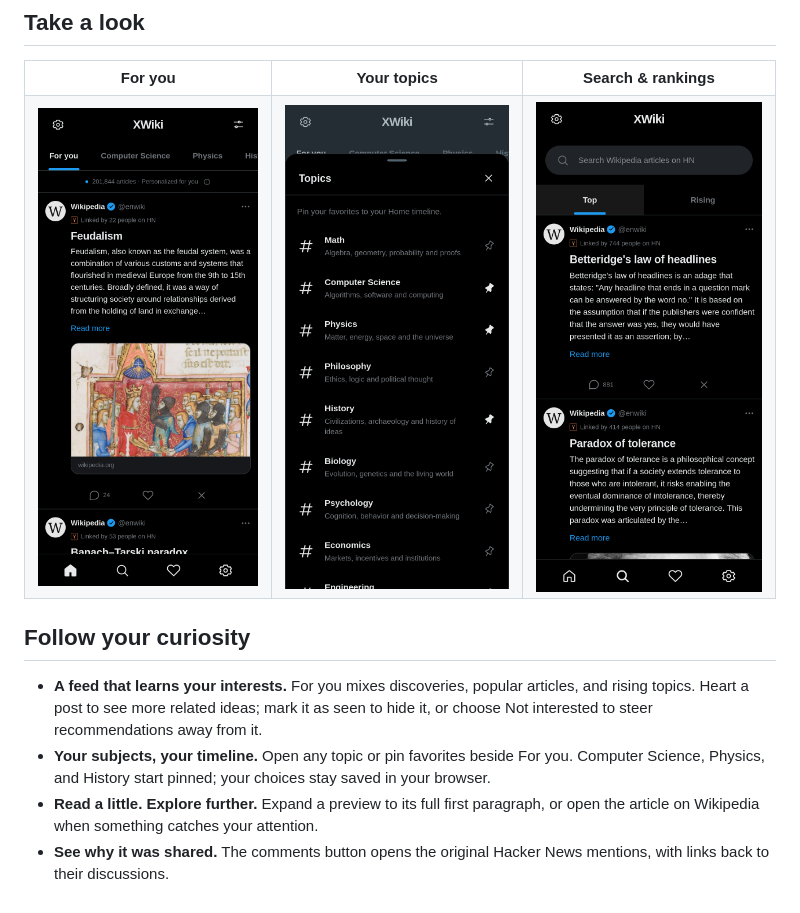
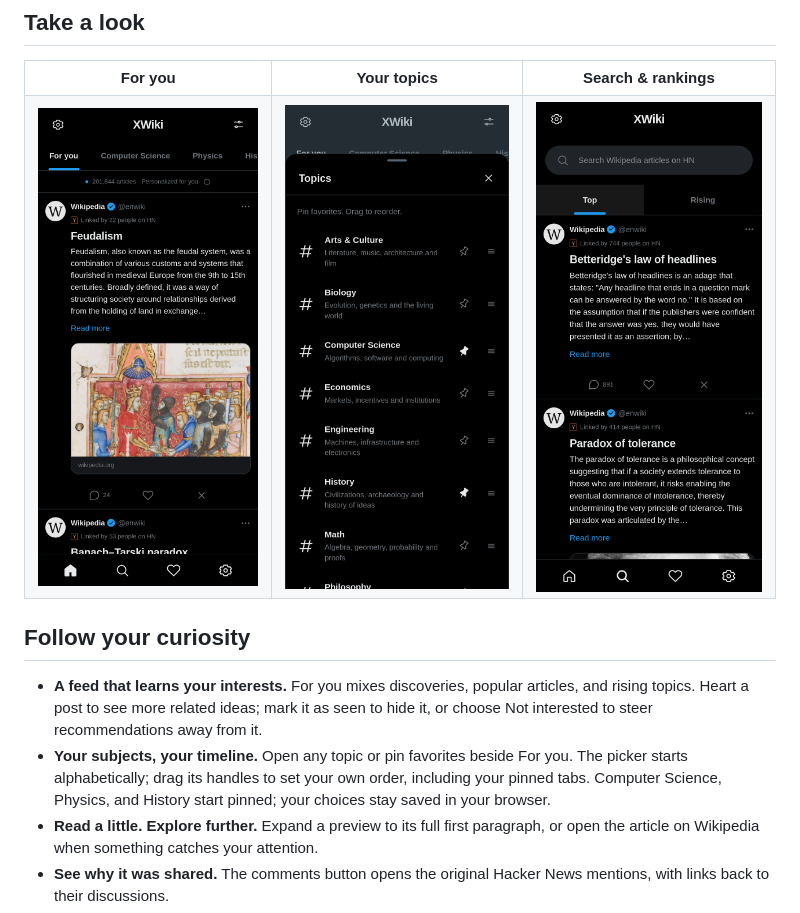
Before and after one commit to mdel2424/XWiki, a Markdown page: README.md, the part around the change. Rendered like a GitHub page; pictures changed too: docs/screenshots/topics.png.

Commit message:
fix: extra padding when no image present and topic picker reordering

```diff
--- a/README.md
+++ b/README.md
@@ -28,7 +28,7 @@ XWiki turns Wikipedia articles shared on Hacker News into a personal, X-style fe
 ## Follow your curiosity
 
 - **A feed that learns your interests.** For you mixes discoveries, popular articles, and rising topics. Heart a post to see more related ideas; mark it as seen to hide it, or choose Not interested to steer recommendations away from it.
-- **Your subjects, your timeline.** Open any topic or pin favorites beside For you. Computer Science, Physics, and History start pinned; your choices stay saved in your browser.
+- **Your subjects, your timeline.** Open any topic or pin favorites beside For you. The picker starts alphabetically; drag its handles to set your own order, including your pinned tabs. Computer Science, Physics, and History start pinned; your choices stay saved in your browser.
 - **Read a little. Explore further.** Expand a preview to its full first paragraph, or open the article on Wikipedia when something catches your attention.
 - **See why it was shared.** The comments button opens the original Hacker News mentions, with links back to their discussions.
 - **Find your next rabbit hole.** Search the archive, browse all-time favorites in Top, or explore the last six months of activity in Rising.
```
Also changed, not shown: docs/development.md (+3 -0 lines), 7 other files.
